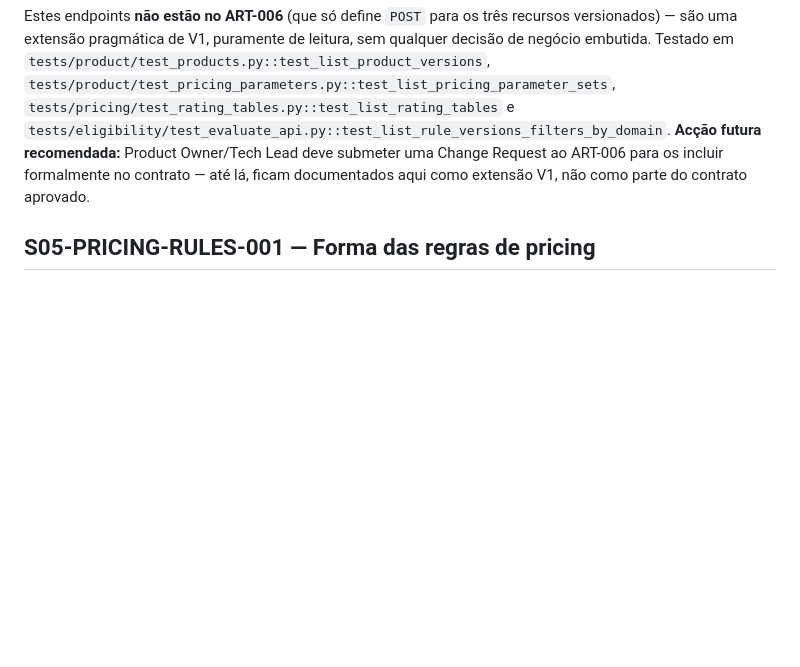
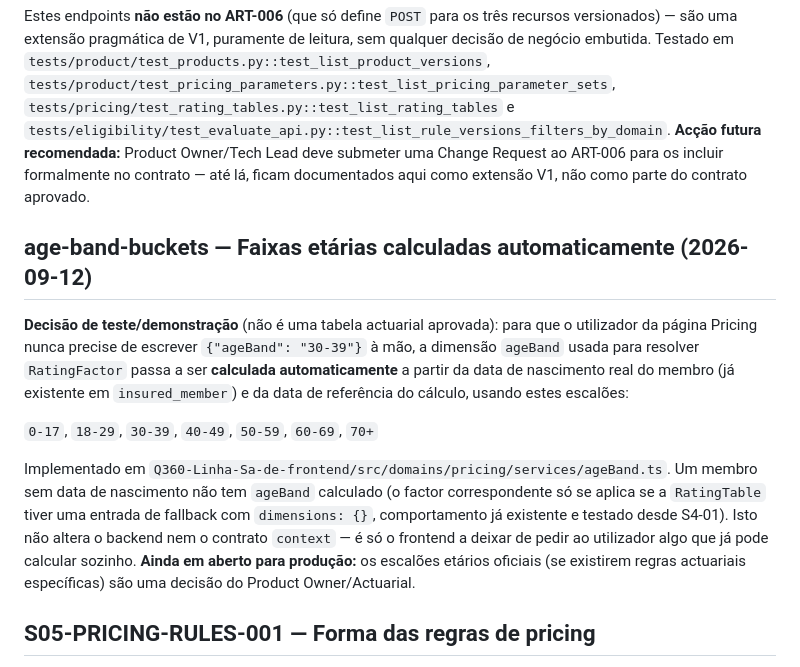
Before and after one commit to nduenga/Q360-Linha-Saude-backend, a Markdown page: backend/DECISIONS_TAKEN.md, the part around the change. Rendered like a GitHub page; blank space fills up the shorter version.

Commit message:
Document the automatic age-band computation decision
Co-Authored-By: Claude Sonnet 5 <noreply@anthropic.com>

```diff
--- a/backend/DECISIONS_TAKEN.md
+++ b/backend/DECISIONS_TAKEN.md
@@ -134,6 +134,28 @@ Change Request ao ART-006 para os incluir formalmente no contrato — até
 lá, ficam documentados aqui como extensão V1, não como parte do contrato
 aprovado.
 
+## age-band-buckets — Faixas etárias calculadas automaticamente (2026-09-12)
+
+**Decisão de teste/demonstração** (não é uma tabela actuarial aprovada):
+para que o utilizador da página Pricing nunca precise de escrever
+`{"ageBand": "30-39"}` à mão, a dimensão `ageBand` usada para resolver
+`RatingFactor` passa a ser **calculada automaticamente** a partir da data
+de nascimento real do membro (já existente em `insured_member`) e da data
+de referência do cálculo, usando estes escalões:
+
+`0-17`, `18-29`, `30-39`, `40-49`, `50-59`, `60-69`, `70+`
+
+Implementado em `Q360-Linha-Sa-de-frontend/src/domains/pricing/services/ageBand.ts`.
+Um membro sem data de nascimento não tem `ageBand` calculado (o factor
+correspondente só se aplica se a `RatingTable` tiver uma entrada de
+fallback com `dimensions: {}`, comportamento já existente e testado desde
+S4-01). Isto não altera o backend nem o contrato `context` — é só o
+frontend a deixar de pedir ao utilizador algo que já pode calcular
+sozinho.
+**Ainda em aberto para produção:** os escalões etários oficiais (se
+existirem regras actuariais específicas) são uma decisão do Product
+Owner/Actuarial.
+
 ## S05-PRICING-RULES-001 — Forma das regras de pricing
 
 **Decisão:** a forma `PricingRuleConfig`/`PricingAdjustment` (lista de
```
